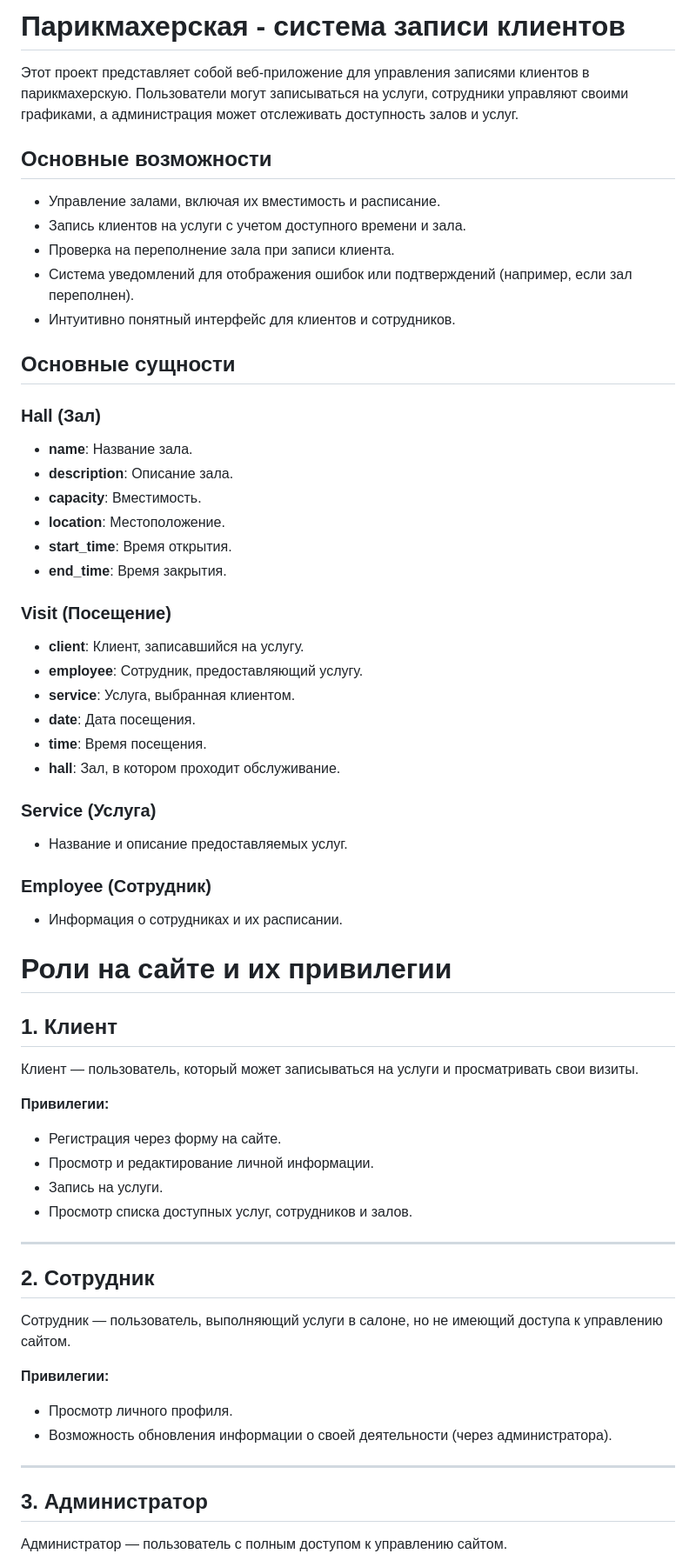
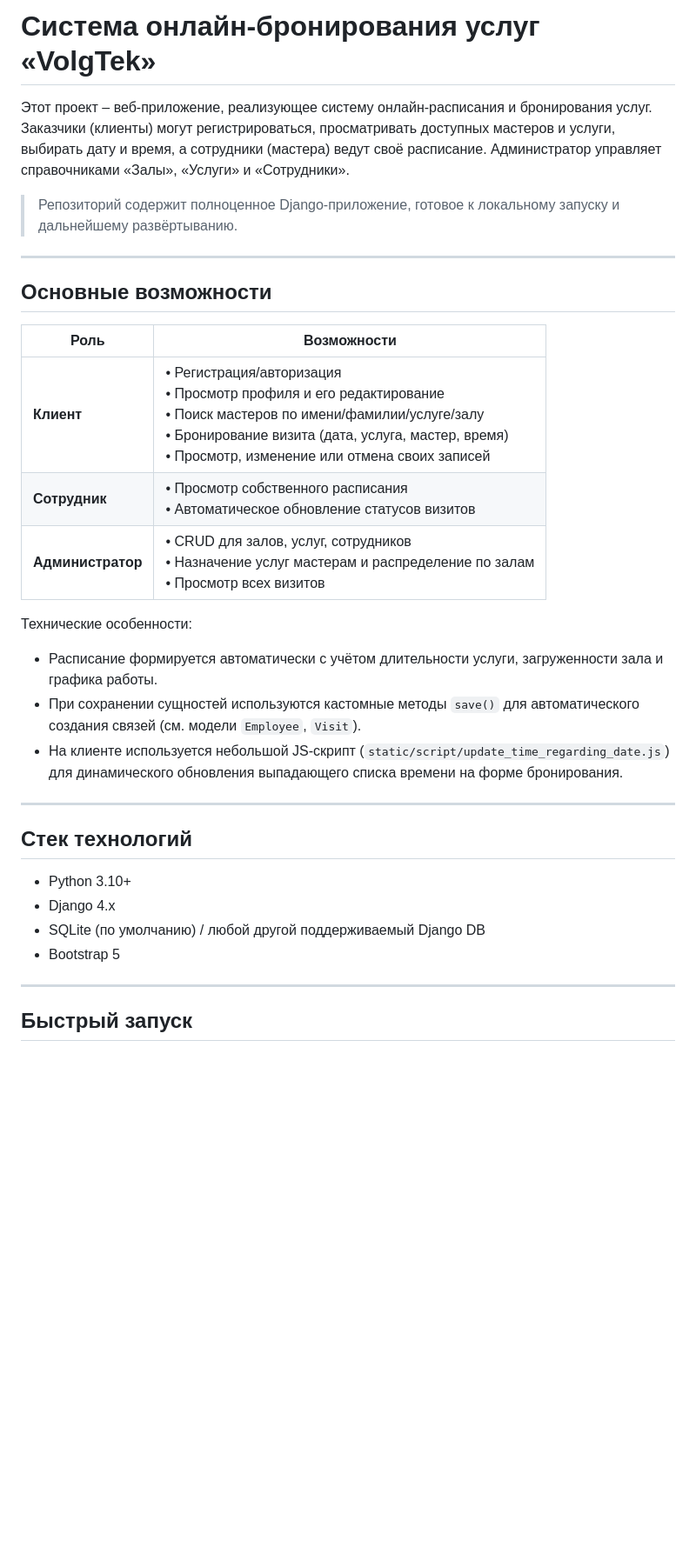
Before and after one commit to NeMoVetr/Website-for-a-barbershop, a Markdown page: README.md, the part around one of its changes. Shown at 87% size. Rendered like a GitHub page; blank space fills up the shorter version.

```diff
--- a/README.md
+++ b/README.md
@@ -1,62 +1,35 @@
-# Парикмахерская - система записи клиентов
+# Система онлайн-бронирования услуг «VolgTek»
 
-Этот проект представляет собой веб-приложение для управления записями клиентов в парикмахерскую. Пользователи могут записываться на услуги, сотрудники управляют своими графиками, а администрация может отслеживать доступность залов и услуг.
+Этот проект – веб-приложение, реализующее систему онлайн-расписания и бронирования услуг.  Заказчики (клиенты) могут регистрироваться, просматривать доступных мастеров и услуги, выбирать дату и время, а сотрудники (мастера) ведут своё расписание.  Администратор управляет справочниками «Залы», «Услуги» и «Сотрудники».
+
+> Репозиторий содержит полноценное Django-приложение, готовое к локальному запуску и дальнейшему развёртыванию.
+
+---
 
 ## Основные возможности
 
-- Управление залами, включая их вместимость и расписание.
-- Запись клиентов на услуги с учетом доступного времени и зала.
-- Проверка на переполнение зала при записи клиента.
-- Система уведомлений для отображения ошибок или подтверждений (например, если зал переполнен).
-- Интуитивно понятный интерфейс для клиентов и сотрудников.
+| Роль              | Возможности |
+|-------------------|-------------|
+| **Клиент**        | • Регистрация/авторизация  <br>• Просмотр профиля и его редактирование  <br>• Поиск мастеров по имени/фамилии/услуге/залу  <br>• Бронирование визита (дата, услуга, мастер, время)  <br>• Просмотр, изменение или отмена своих записей |
+| **Сотрудник**     | • Просмотр собственного расписания  <br>• Автоматическое обновление статусов визитов |
+| **Администратор** | • CRUD для залов, услуг, сотрудников  <br>• Назначение услуг мастерам и распределение по залам  <br>• Просмотр всех визитов |
 
-## Основные сущности
+Технические особенности:
 
-### Hall (Зал)
-- **name**: Название зала.
-- **description**: Описание зала.
-- **capacity**: Вместимость.
-- **location**: Местоположение.
-- **start_time**: Время открытия.
-- **end_time**: Время закрытия.
-
-### Visit (Посещение)
-- **client**: Клиент, записавшийся на услугу.
-- **employee**: Сотрудник, предоставляющий услугу.
-- **service**: Услуга, выбранная клиентом.
-- **date**: Дата посещения.
-- **time**: Время посещения.
-- **hall**: Зал, в котором проходит обслуживание.
-
-### Service (Услуга)
-- Название и описание предоставляемых услуг.
-
-### Employee (Сотрудник)
-- Информация о сотрудниках и их расписании.
-
-# Роли на сайте и их привилегии
-
-## 1. Клиент
-Клиент — пользователь, который может записываться на услуги и просматривать свои визиты.
-
-**Привилегии:**
-- Регистрация через форму на сайте.
-- Просмотр и редактирование личной информации.
-- Запись на услуги.
-- Просмотр списка доступных услуг, сотрудников и залов.
-
+* Расписание формируется автоматически с учётом длительности услуги, загруженности зала и графика работы.
+* При сохранении сущностей используются кастомные методы `save()` для автоматического создания связей (см. модели `Employee`, `Visit`).
+* На клиенте используется небольшой JS-скрипт (`static/script/update_time_regarding_date.js`) для динамического обновления выпадающего списка времени на форме бронирования.
 
 ---
 
-## 2. Сотрудник
-Сотрудник — пользователь, выполняющий услуги в салоне, но не имеющий доступа к управлению сайтом.
+## Стек технологий
 
-**Привилегии:**
-- Просмотр личного профиля.
-- Возможность обновления информации о своей деятельности (через администратора).
+* Python 3.10+
+* Django 4.x
+* SQLite (по умолчанию) / любой другой поддерживаемый Django DB
+* Bootstrap 5
 
 ---
 
-## 3. Администратор
-Администратор — пользователь с полным доступом к управлению сайтом.
+## Быстрый запуск
 
```
Also changed, not shown: other parts of README.md (+101 -5 lines).
